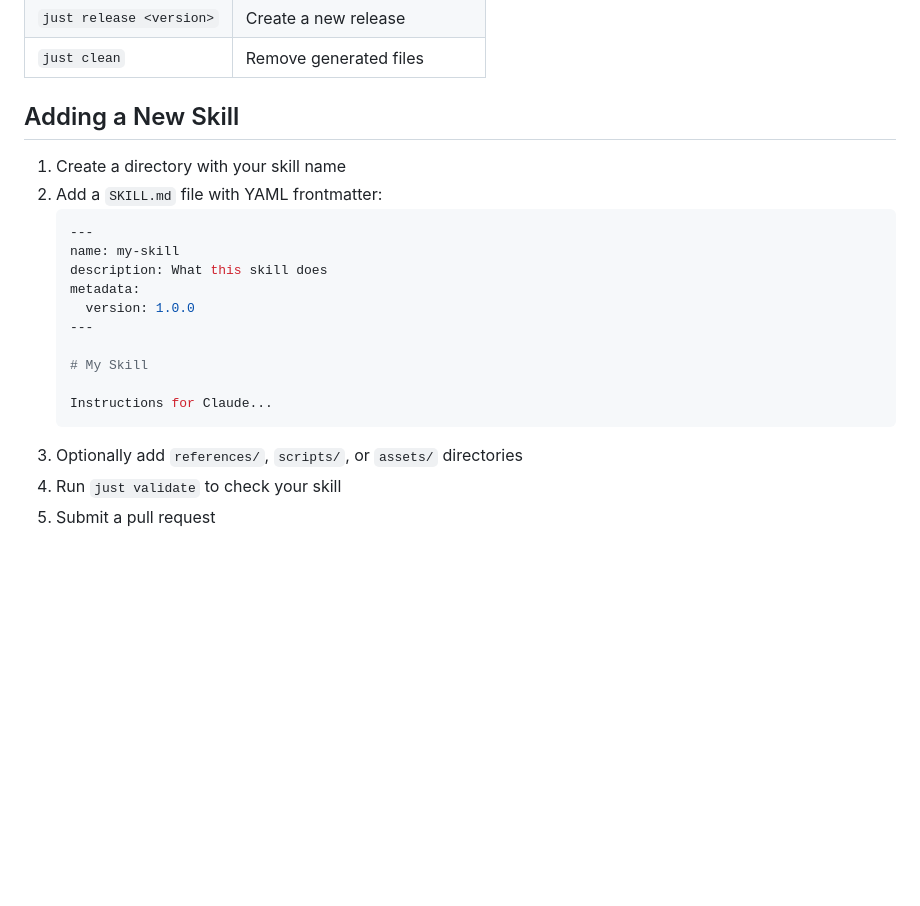
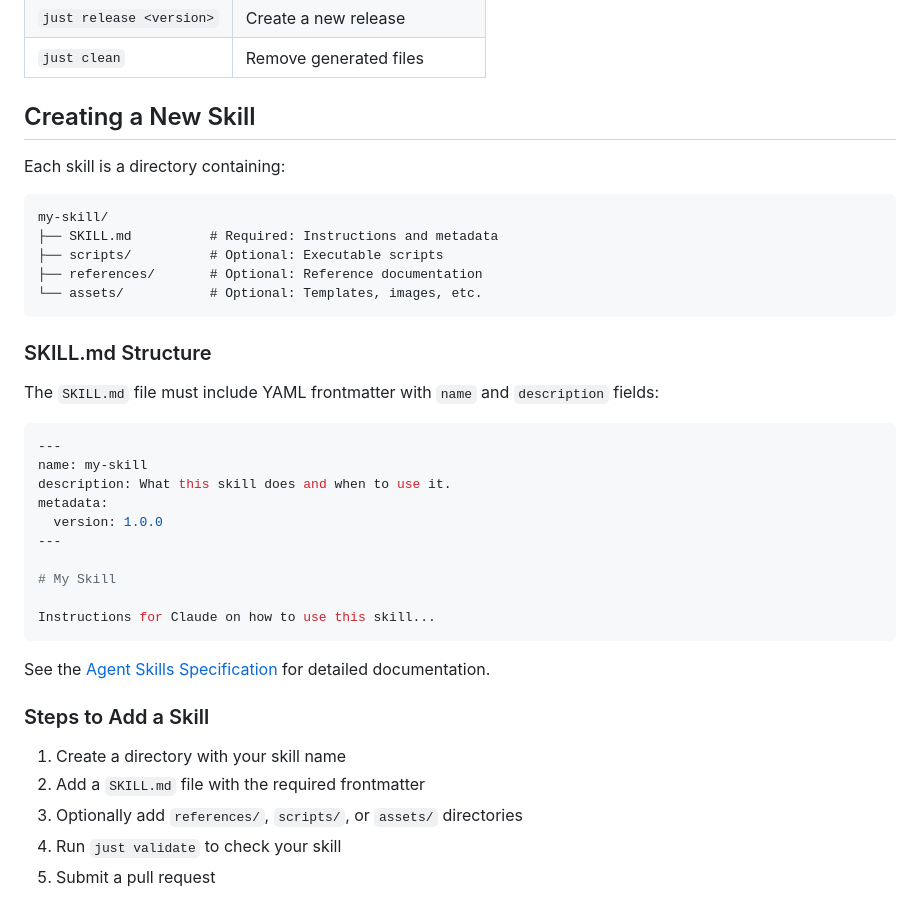
Before and after one commit to statik/skills, a Markdown page: CONTRIBUTING.md, the part around the change. Rendered like a GitHub page; blank space fills up the shorter version.

Commit message:
Move skill creation and development docs to CONTRIBUTING.md
- Consolidate "Creating Your Own Skills" content into CONTRIBUTING.md
- Remove "Development" section from README (already covered in CONTRIBUTING)
- Add Contributing section to README linking to CONTRIBUTING.md

Co-Authored-By: Claude Opus 4.5 <noreply@anthropic.com>

````diff
--- a/CONTRIBUTING.md
+++ b/CONTRIBUTING.md
@@ -37,22 +37,41 @@ Run `just` to see all available commands:
 | `just release <version>` | Create a new release |
 | `just clean` | Remove generated files |
 
-## Adding a New Skill
+## Creating a New Skill
+
+Each skill is a directory containing:
+
+```
+my-skill/
+├── SKILL.md          # Required: Instructions and metadata
+├── scripts/          # Optional: Executable scripts
+├── references/       # Optional: Reference documentation
+└── assets/           # Optional: Templates, images, etc.
+```
+
+### SKILL.md Structure
+
+The `SKILL.md` file must include YAML frontmatter with `name` and `description` fields:
+
+```yaml
+---
+name: my-skill
+description: What this skill does and when to use it.
+metadata:
+  version: 1.0.0
+---
+
+# My Skill
+
+Instructions for Claude on how to use this skill...
+```
+
+See the [Agent Skills Specification](https://agentskills.io) for detailed documentation.
+
+### Steps to Add a Skill
 
 1. Create a directory with your skill name
-2. Add a `SKILL.md` file with YAML frontmatter:
-   ```yaml
-   ---
-   name: my-skill
-   description: What this skill does
-   metadata:
-     version: 1.0.0
-   ---
-
-   # My Skill
-
-   Instructions for Claude...
-   ```
+2. Add a `SKILL.md` file with the required frontmatter
 3. Optionally add `references/`, `scripts/`, or `assets/` directories
 4. Run `just validate` to check your skill
 5. Submit a pull request
````
Also changed, not shown: 1 other file.
